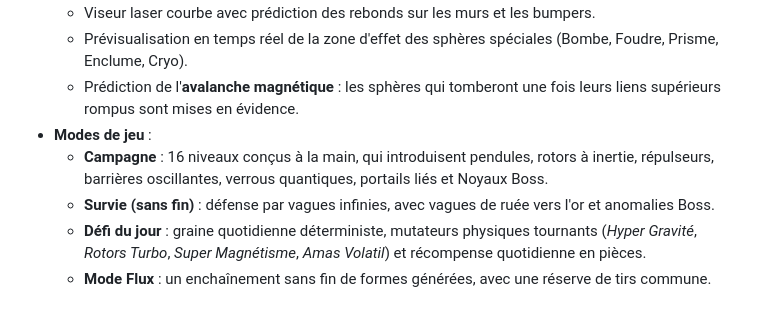
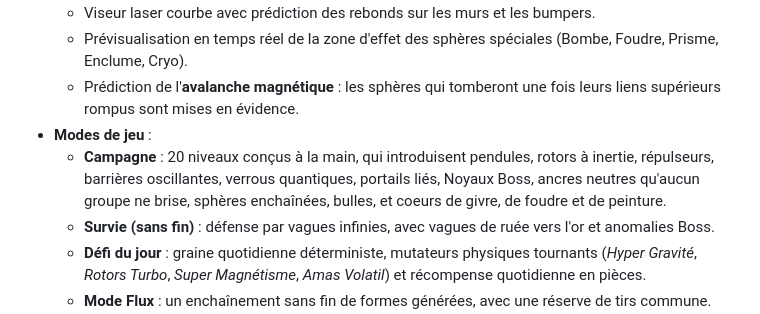
Before and after one commit to VBlackJack/flux-spheres, a Markdown page: README.fr.md, the part around the change. Drawn GitHub-style.

```diff
--- a/README.fr.md
+++ b/README.fr.md
@@ -19,7 +19,7 @@
   - Prévisualisation en temps réel de la zone d'effet des sphères spéciales (Bombe, Foudre, Prisme, Enclume, Cryo).
   - Prédiction de l'**avalanche magnétique** : les sphères qui tomberont une fois leurs liens supérieurs rompus sont mises en évidence.
 - **Modes de jeu** :
-  - **Campagne** : 16 niveaux conçus à la main, qui introduisent pendules, rotors à inertie, répulseurs, barrières oscillantes, verrous quantiques, portails liés et Noyaux Boss.
+  - **Campagne** : 20 niveaux conçus à la main, qui introduisent pendules, rotors à inertie, répulseurs, barrières oscillantes, verrous quantiques, portails liés, Noyaux Boss, ancres neutres qu'aucun groupe ne brise, sphères enchaînées, bulles, et coeurs de givre, de foudre et de peinture.
   - **Survie (sans fin)** : défense par vagues infinies, avec vagues de ruée vers l'or et anomalies Boss.
   - **Défi du jour** : graine quotidienne déterministe, mutateurs physiques tournants (*Hyper Gravité*, *Rotors Turbo*, *Super Magnétisme*, *Amas Volatil*) et récompense quotidienne en pièces.
   - **Mode Flux** : un enchaînement sans fin de formes générées, avec une réserve de tirs commune. Chaque forme est un rotor ou un pendule paramétré, une silhouette suspendue (coeur, couronne, sablier...) ou une paire de petites formes, jamais deux fois de suite la même famille. Un budget de difficulté ajoute bumpers, portails, répulseurs et singularités au fil de la partie, une forme sur cinq cache un Noyau Boss, et vider une forme rend des tirs. Chaque partie a sa graine : un rechargement reprend sur la même forme.
```
Also changed, not shown: CHANGELOG.md (+7 -0 lines), README.md (+1 -1 lines).
